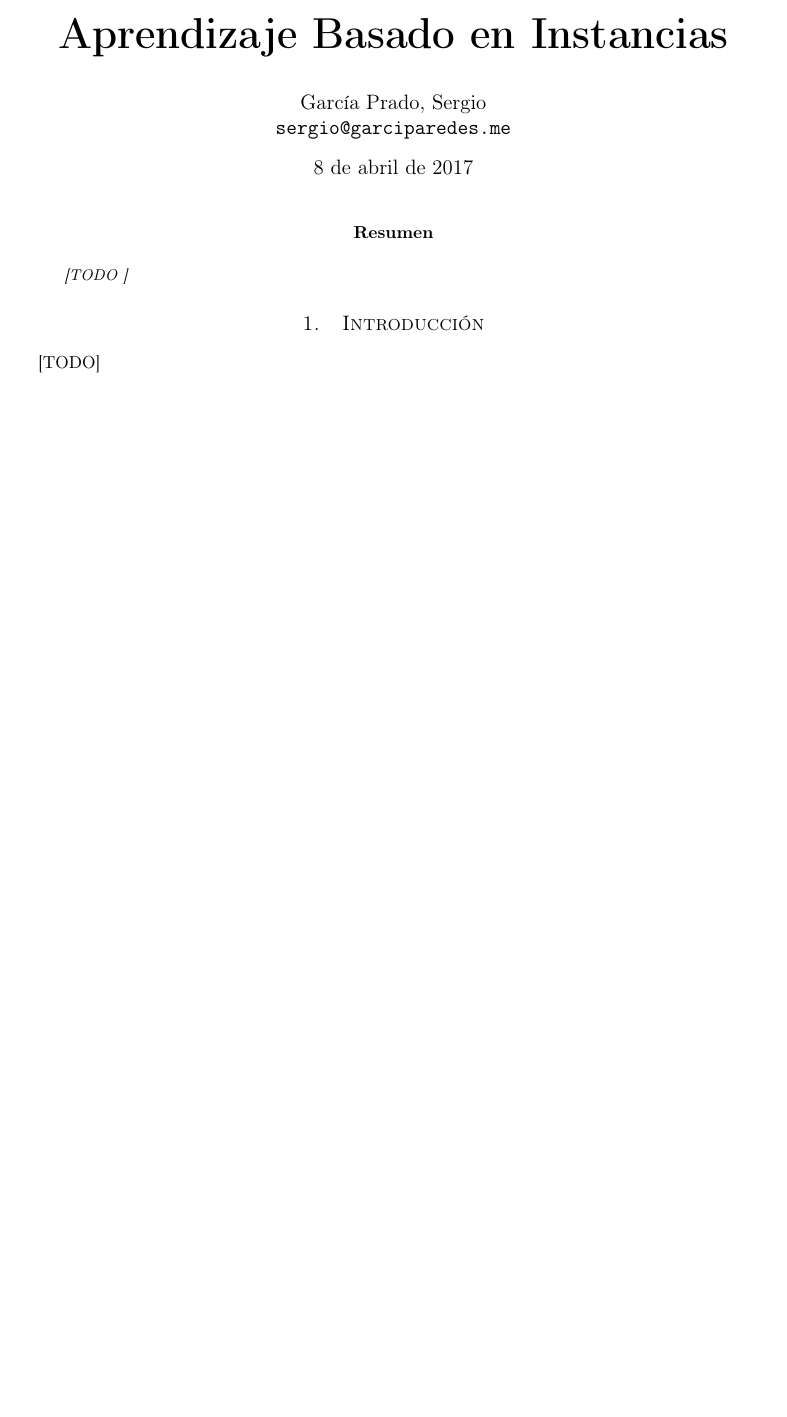
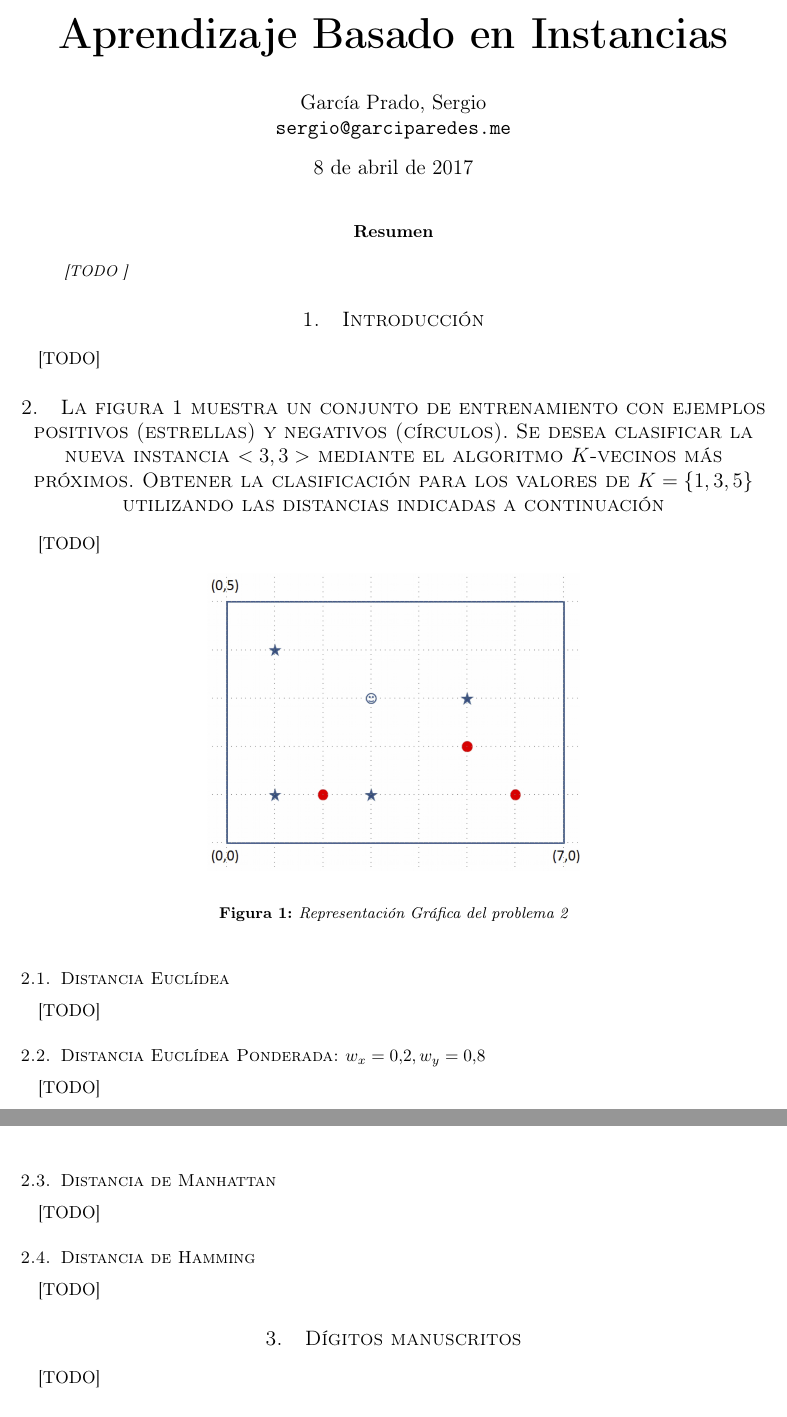
Before and after one commit to garciparedes/machine-learning-instance-based, a LaTeX paper (article/article.tex): part of the page before the commit and two parts of pages 1 and 2 of 2 after it, the two joined at a grey line, cut so that both start at the same text, the shorter picture padded with empty space. Compiled offline with pdfLaTeX.

Commit message:
Started to work on practice

```diff
--- a/article/article.tex
+++ b/article/article.tex
@@ -35,6 +35,45 @@
 		\paragraph{}
 		[TODO]
 
+	\section{La figura \ref{e1:plot} muestra un conjunto de entrenamiento con ejemplos positivos (estrellas) y negativos (círculos). Se desea clasificar la nueva instancia $<3,3>$ mediante el algoritmo $K$-vecinos más próximos. Obtener la clasificación para los valores de $K=\{ 1, 3, 5\}$ utilizando las distancias indicadas a continuación}
+	\label{sec:e1}
+
+		\paragraph{}
+		[TODO]
+
+		\begin{figure}[h]
+			\begin{center}
+				\includegraphics[width=0.5\textwidth]{exercise-1-plot}
+			\end{center}
+			\caption{Representación Gráfica del problema \ref{sec:e1}}
+			\label{e1:plot}
+		\end{figure}
+
+		\subsection{Distancia Euclídea}
+
+			\paragraph{}
+			[TODO]
+
+		\subsection{Distancia Euclídea Ponderada: $w_x=0.2, w_y=0.8$}
+
+			\paragraph{}
+			[TODO]
+
+		\subsection{Distancia de Manhattan}
+
+			\paragraph{}
+			[TODO]
+
+		\subsection{Distancia de Hamming}
+
+			\paragraph{}
+			[TODO]
+
+	\section{Dígitos manuscritos}
+
+		\paragraph{}
+		[TODO]
+
 
 %-----------------------------
 %	Bibliographic references
```
Also changed, not shown: article/article.pdf, article/images/exercise-1-plot.png (added).
